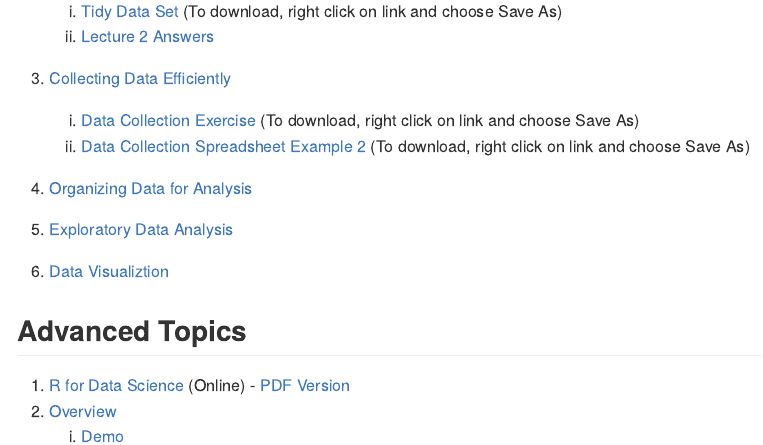
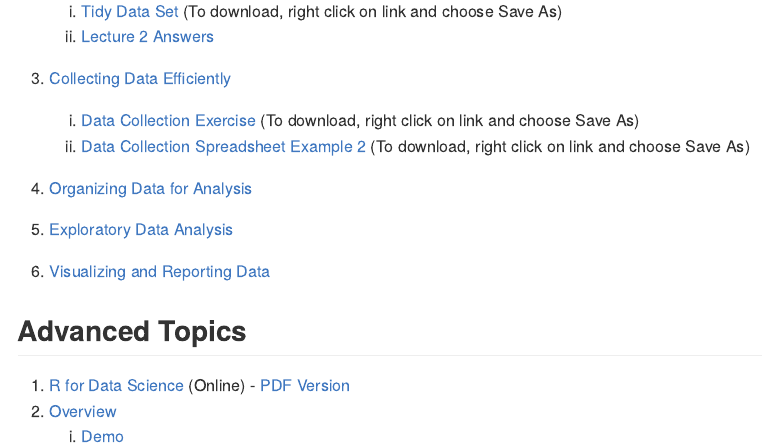
Before and after one commit to bgulbis/Resident_Data_Science, an R Markdown document (README.Rmd): the page in a window 1100 px wide, from 260 px down. The pictures show the output file README.md that the author committed with the source, drawn offline in the style of GitHub.

Commit message:
update readme

```diff
--- a/README.Rmd
+++ b/README.Rmd
@@ -14,7 +14,7 @@ output: github_document
     i. [Data Collection Spreadsheet Example 2](https://github.com/bgulbis/Resident_Data_Science/blob/master/lecture_03_example_02_data_collection.xlsx) (To download, right click on link and choose Save As)
 1. [Organizing Data for Analysis](https://bgulbis.github.io/Resident_Data_Science/lecture_04.html)
 1. [Exploratory Data Analysis](https://bgulbis.github.io/Resident_Data_Science/lecture_05.html)
-1. [Data Visualiztion](https://bgulbis.github.io/Resident_Data_Science/lecture_06.html)
+1. [Visualizing and Reporting Data](https://bgulbis.github.io/Resident_Data_Science/lecture_06.html)
 
 ## Advanced Topics
 
```
Also changed, not shown: README.md.
